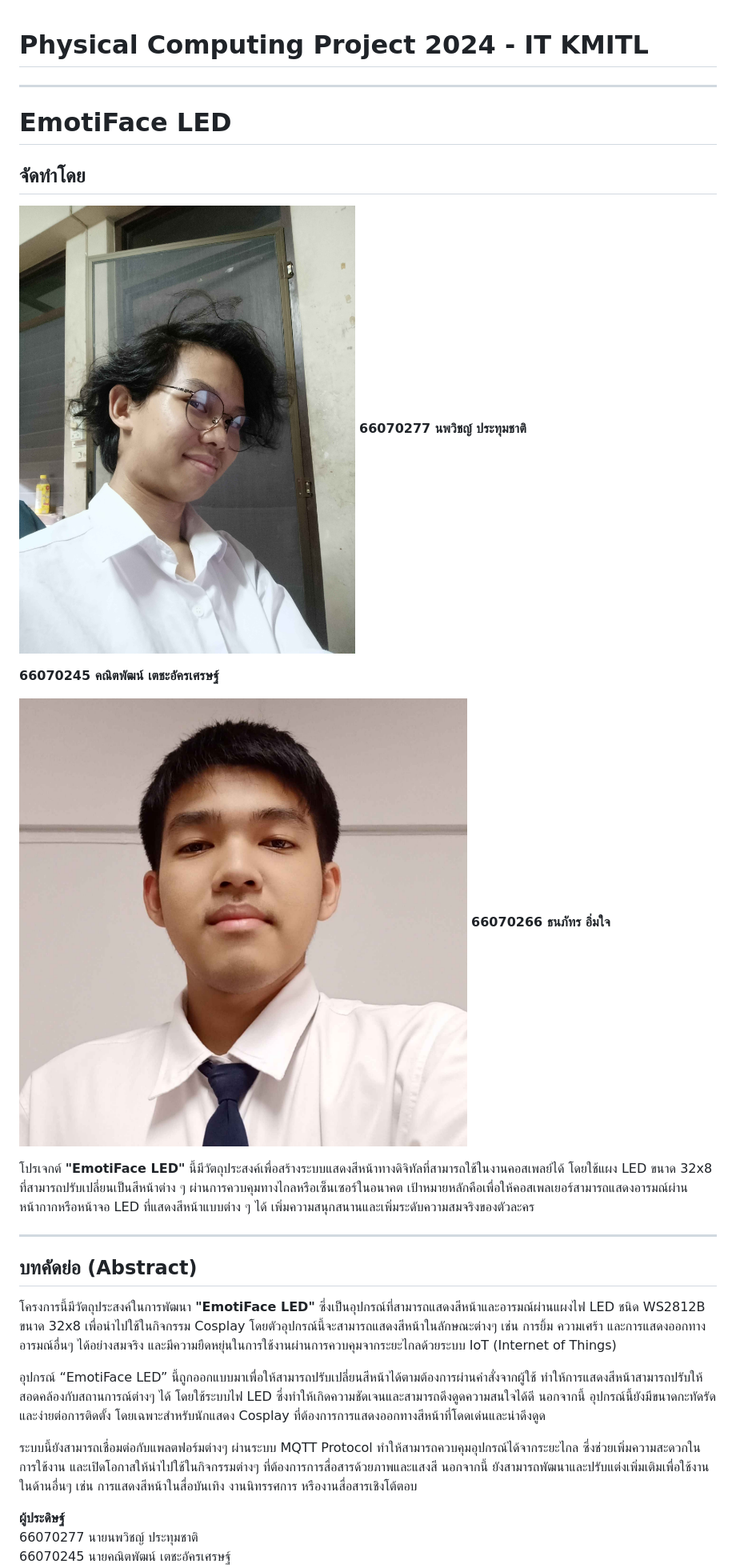
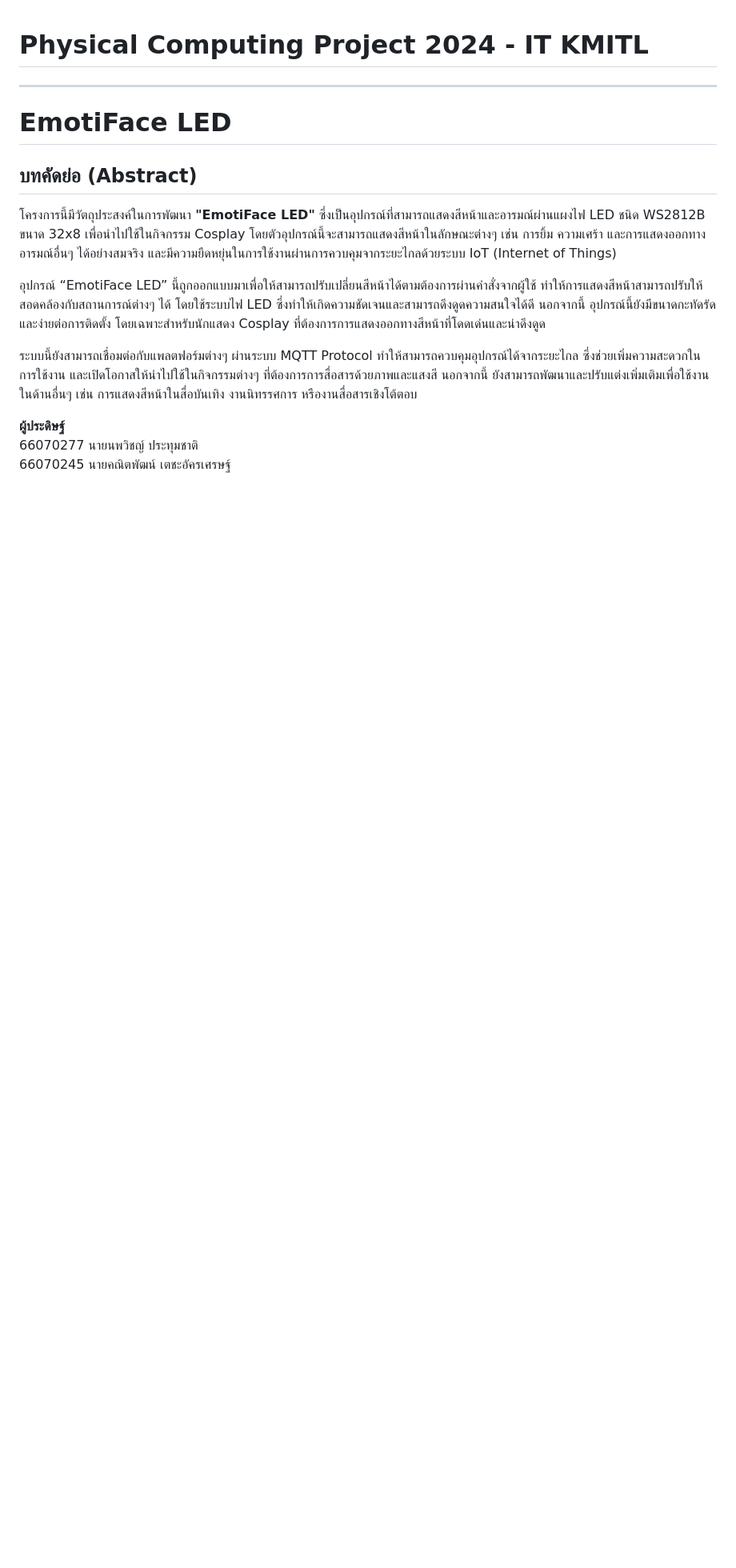
Before and after one commit to 66070277Noppawit/66070277Noppawit.github.io, a Markdown page: README.md, the part around the change. Shown: that part at 80% size. Rendered like a GitHub page; blank space fills up the shorter version.

```diff
--- a/README.md
+++ b/README.md
@@ -1,19 +1,6 @@
 # Physical Computing Project 2024 - IT KMITL
 ---
 # EmotiFace LED
-## จัดทำโดย
-
-![Noppawit](Image/Noppawit.jpg)
-**66070277 นพวิชญ์ ประทุมชาติ**
-
-**66070245 คณิตพัฒน์ เตชะอัครเศรษฐ์**
-
-![Thanaphat](Image/Thanaphat.jpg)
-**66070266 ธนภัทร อิ่มใจ**
-
-โปรเจกต์ **"EmotiFace LED"** นี้มีวัตถุประสงค์เพื่อสร้างระบบแสดงสีหน้าทางดิจิทัลที่สามารถใช้ในงานคอสเพลย์ได้ โดยใช้แผง LED ขนาด 32x8 ที่สามารถปรับเปลี่ยนเป็นสีหน้าต่าง ๆ ผ่านการควบคุมทางไกลหรือเซ็นเซอร์ในอนาคต เป้าหมายหลักคือเพื่อให้คอสเพลเยอร์สามารถแสดงอารมณ์ผ่านหน้ากากหรือหน้าจอ LED ที่แสดงสีหน้าแบบต่าง ๆ ได้ เพิ่มความสนุกสนานและเพิ่มระดับความสมจริงของตัวละคร
-
----
 
 ## บทคัดย่อ (Abstract)
 
```
